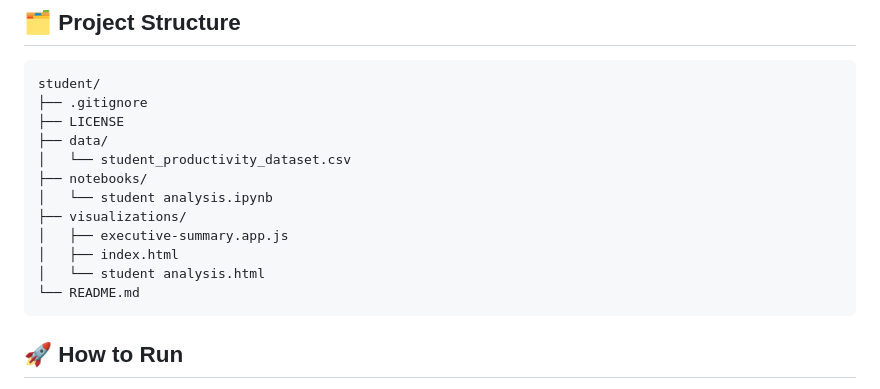
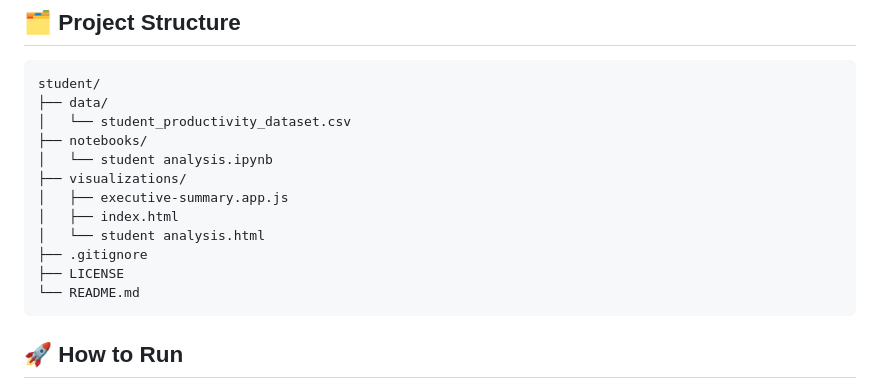
Before and after one commit to IAN-QHAMAU/student-productivity-analysis, a Markdown page: README.md, the part around the change. Drawn GitHub-style.

````diff
--- a/README.md
+++ b/README.md
@@ -71,8 +71,6 @@ plt.show()
 
 ```text
 student/
-├── .gitignore
-├── LICENSE
 ├── data/
 │   └── student_productivity_dataset.csv
 ├── notebooks/
@@ -81,6 +79,8 @@ student/
 │   ├── executive-summary.app.js
 │   ├── index.html
 │   └── student analysis.html
+├── .gitignore
+├── LICENSE
 └── README.md
 ```
 
````
